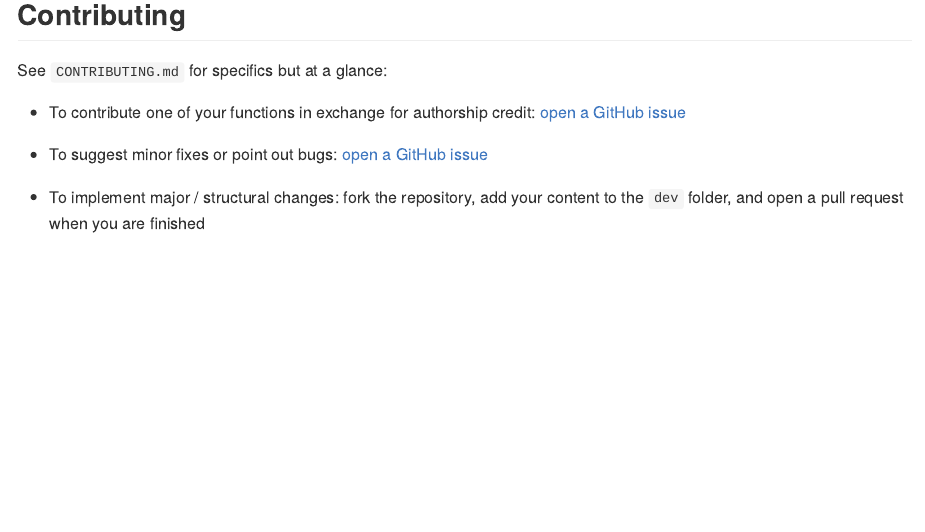
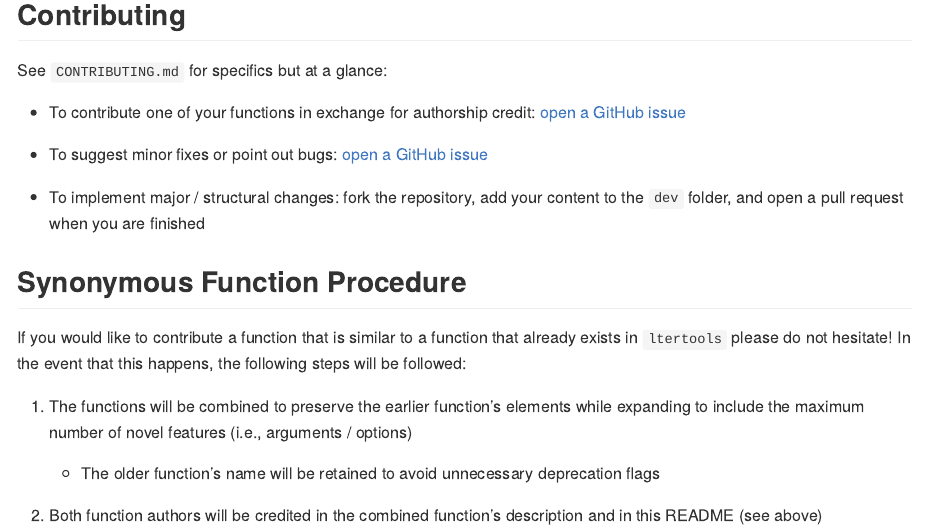
Before and after one commit to lter/ltertools, an R Markdown document (README.Rmd): the page in a window 1100 px wide, from 820 px down. The pictures show the output file README.md that the author committed with the source, drawn offline in the style of GitHub; badge pictures from the web are left out.

Commit message:
Added description of what happens when new function(s) closely match old ones

```diff
--- a/README.Rmd
+++ b/README.Rmd
@@ -42,8 +42,18 @@ As functions are added to the package they will be briefly summarized below and
 
 See `CONTRIBUTING.md` for specifics but at a glance:
 
-- To contribute one of your functions in exchange for authorship credit: [open a GitHub issue](https://github.com/lter/ltertools/issues)
+ - To contribute one of your functions in exchange for authorship credit: [open a GitHub issue](https://github.com/lter/ltertools/issues)
 
-- To suggest minor fixes or point out bugs: [open a GitHub issue](https://github.com/lter/ltertools/issues)
+ - To suggest minor fixes or point out bugs: [open a GitHub issue](https://github.com/lter/ltertools/issues)
 
-- To implement major / structural changes: fork the repository, add your content to the `dev` folder, and open a pull request when you are finished
+ - To implement major / structural changes: fork the repository, add your content to the `dev` folder, and open a pull request when you are finished
+
+## Synonymous Function Procedure
+
+If you would like to contribute a function that is similar to a function that already exists in `ltertools` please do not hesitate! In the event that this happens, the following steps will be followed:
+
+1. The functions will be combined to preserve the earlier function's elements while expanding to include the maximum number of novel features (i.e., arguments / options)
+
+    - The older function's name will be retained to avoid unnecessary deprecation flags
+
+2. Both function authors will be credited in the combined function's description and in this README (see above)
```
Also changed, not shown: README.md.
